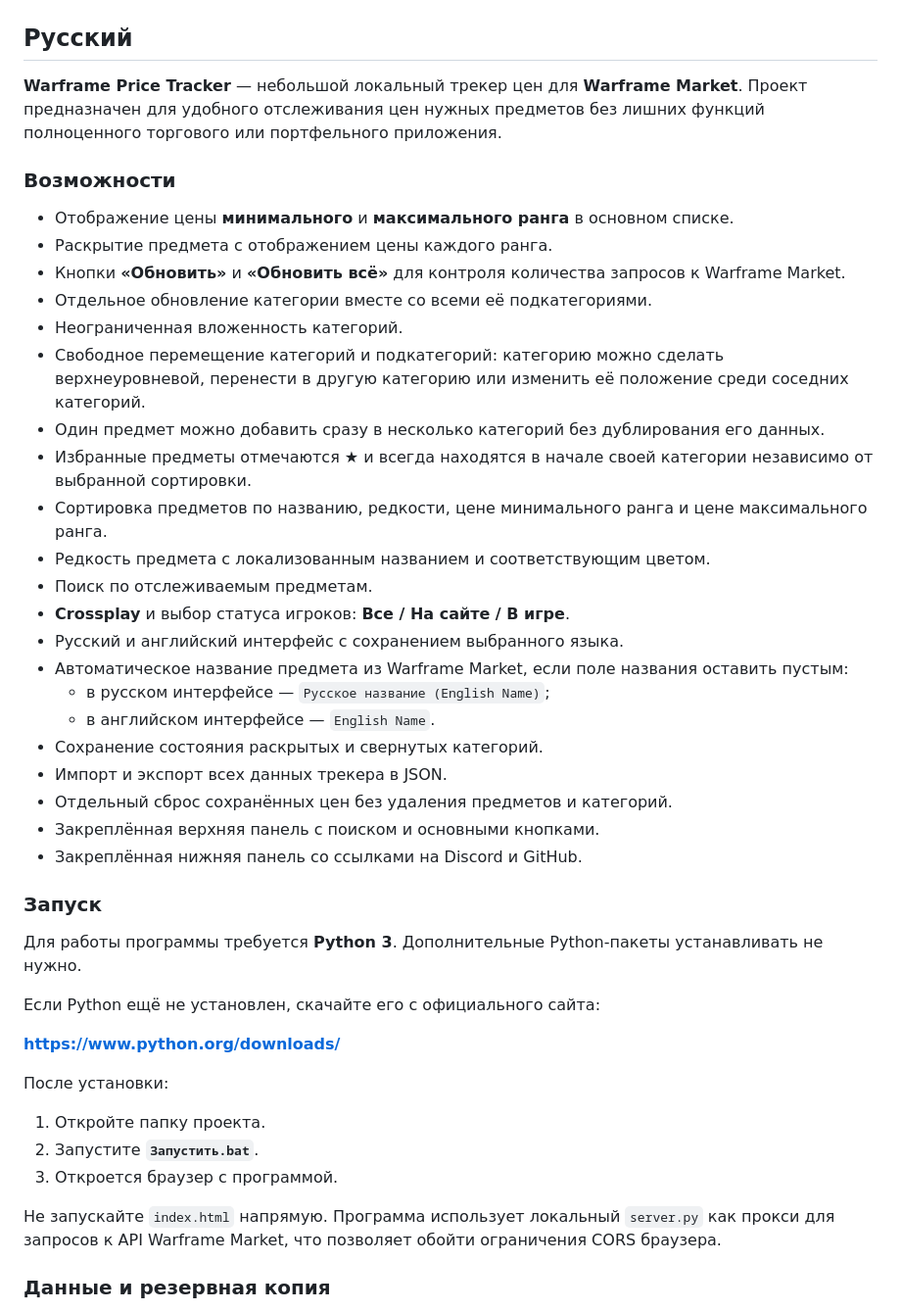
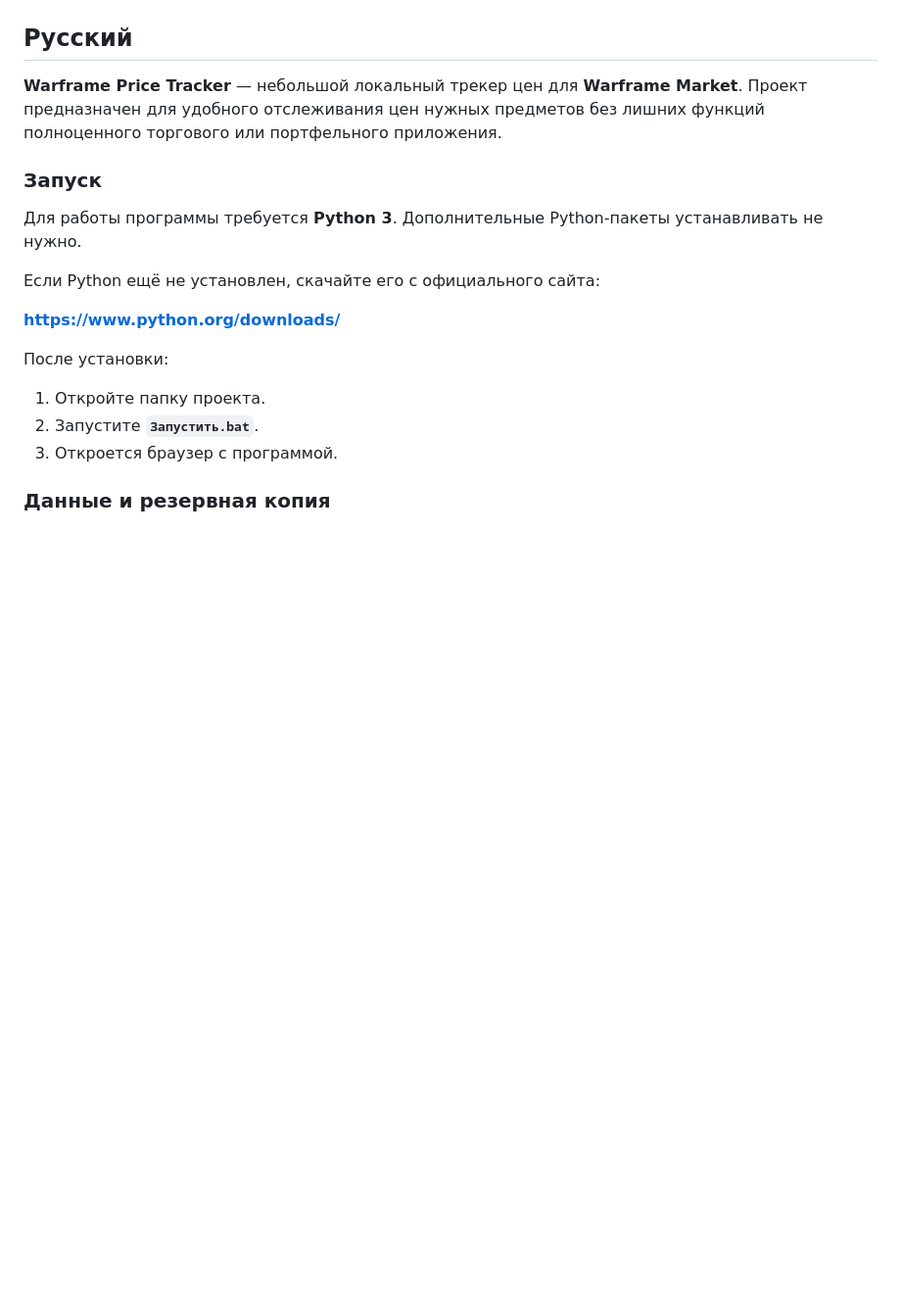
Before and after one commit to YagamiKlait3579/WarframePriceTracker, a Markdown page: README.md, the part around one of its changes. Shown at 98% size. Rendered like a GitHub page; blank space fills up the shorter version.

```diff
--- a/README.md
+++ b/README.md
@@ -7,30 +7,6 @@
 ## Русский
 
 **Warframe Price Tracker** — небольшой локальный трекер цен для **Warframe Market**. Проект предназначен для удобного отслеживания цен нужных предметов без лишних функций полноценного торгового или портфельного приложения.
-
-### Возможности
-
-- Отображение цены **минимального** и **максимального ранга** в основном списке.
-- Раскрытие предмета с отображением цены каждого ранга.
-- Кнопки **«Обновить»** и **«Обновить всё»** для контроля количества запросов к Warframe Market.
-- Отдельное обновление категории вместе со всеми её подкатегориями.
-- Неограниченная вложенность категорий.
-- Свободное перемещение категорий и подкатегорий: категорию можно сделать верхнеуровневой, перенести в другую категорию или изменить её положение среди соседних категорий.
-- Один предмет можно добавить сразу в несколько категорий без дублирования его данных.
-- Избранные предметы отмечаются ★ и всегда находятся в начале своей категории независимо от выбранной сортировки.
-- Сортировка предметов по названию, редкости, цене минимального ранга и цене максимального ранга.
-- Редкость предмета с локализованным названием и соответствующим цветом.
-- Поиск по отслеживаемым предметам.
-- **Crossplay** и выбор статуса игроков: **Все / На сайте / В игре**.
-- Русский и английский интерфейс с сохранением выбранного языка.
-- Автоматическое название предмета из Warframe Market, если поле названия оставить пустым:
-  - в русском интерфейсе — `Русское название (English Name)`;
-  - в английском интерфейсе — `English Name`.
-- Сохранение состояния раскрытых и свернутых категорий.
-- Импорт и экспорт всех данных трекера в JSON.
-- Отдельный сброс сохранённых цен без удаления предметов и категорий.
-- Закреплённая верхняя панель с поиском и основными кнопками.
-- Закреплённая нижняя панель со ссылками на Discord и GitHub.
 
 ### Запуск
 
@@ -46,8 +22,6 @@
 2. Запустите **`Запустить.bat`**.
 3. Откроется браузер с программой.
 
-Не запускайте `index.html` напрямую. Программа использует локальный `server.py` как прокси для запросов к API Warframe Market, что позволяет обойти ограничения CORS браузера.
-
 ### Данные и резервная копия
 
 Данные трекера хранятся локально в `localStorage` браузера. Программа не требует авторизации в Warframe Market и не хранит данные аккаунта.
```
Also changed, not shown: other parts of README.md (+0 -80 lines).
